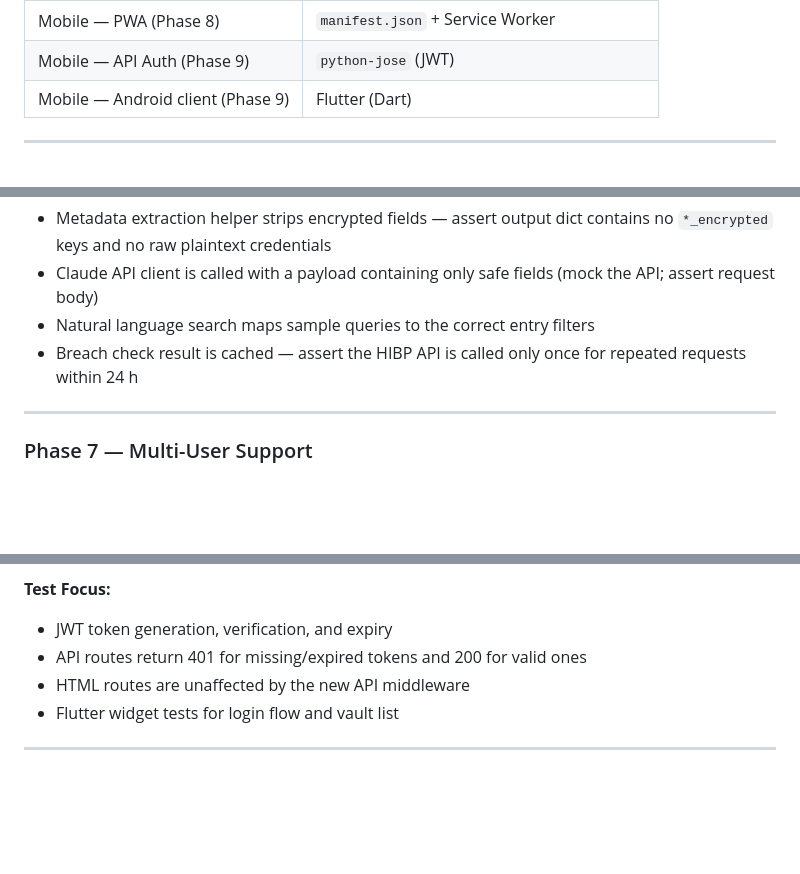
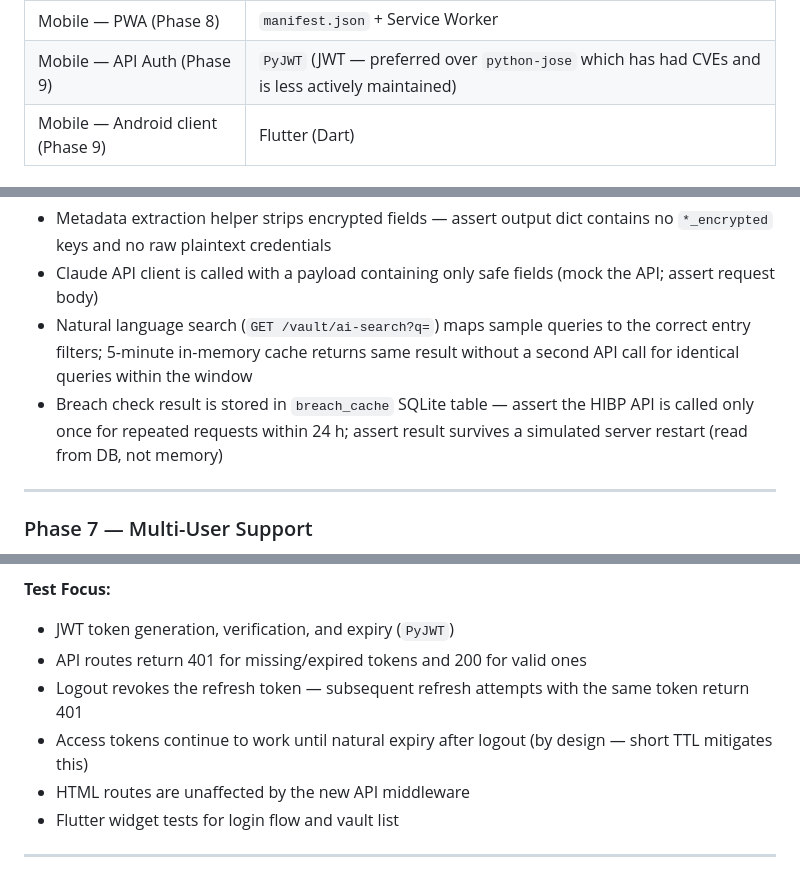
Before and after one commit to Thedeadman0612/SecureVault, a Markdown page: spec.md, 3 parts joined by grey strips. Rendered like a GitHub page; blank space fills up the shorter version.

```diff
--- a/spec.md
+++ b/spec.md
@@ -92,7 +92,7 @@ Avoid:
 | AI Integration (Phase 6) | `anthropic` Python SDK (Claude API) |
 | Breach Detection (Phase 6) | HaveIBeenPwned REST API |
 | Mobile — PWA (Phase 8) | `manifest.json` + Service Worker |
-| Mobile — API Auth (Phase 9) | `python-jose` (JWT) |
+| Mobile — API Auth (Phase 9) | `PyJWT` (JWT — preferred over `python-jose` which has had CVEs and is less actively maintained) |
 | Mobile — Android client (Phase 9) | Flutter (Dart) |
 
 ---
@@ -649,8 +658,8 @@ Requirements:
 **Test Focus:**
 - Metadata extraction helper strips encrypted fields — assert output dict contains no `*_encrypted` keys and no raw plaintext credentials
 - Claude API client is called with a payload containing only safe fields (mock the API; assert request body)
-- Natural language search maps sample queries to the correct entry filters
-- Breach check result is cached — assert the HIBP API is called only once for repeated requests within 24 h
+- Natural language search (`GET /vault/ai-search?q=`) maps sample queries to the correct entry filters; 5-minute in-memory cache returns same result without a second API call for identical queries within the window
+- Breach check result is stored in `breach_cache` SQLite table — assert the HIBP API is called only once for repeated requests within 24 h; assert result survives a simulated server restart (read from DB, not memory)
 
 ---
 
@@ -750,8 +760,10 @@ Requirements:
 - [ ] Token refresh happens transparently — the user is not logged out when the access token expires
 
 **Test Focus:**
-- JWT token generation, verification, and expiry
+- JWT token generation, verification, and expiry (`PyJWT`)
 - API routes return 401 for missing/expired tokens and 200 for valid ones
+- Logout revokes the refresh token — subsequent refresh attempts with the same token return 401
+- Access tokens continue to work until natural expiry after logout (by design — short TTL mitigates this)
 - HTML routes are unaffected by the new API middleware
 - Flutter widget tests for login flow and vault list
 
```
Also changed, not shown: other parts of spec.md (+24 -14 lines), CLAUDE.md (+20 -11 lines).
